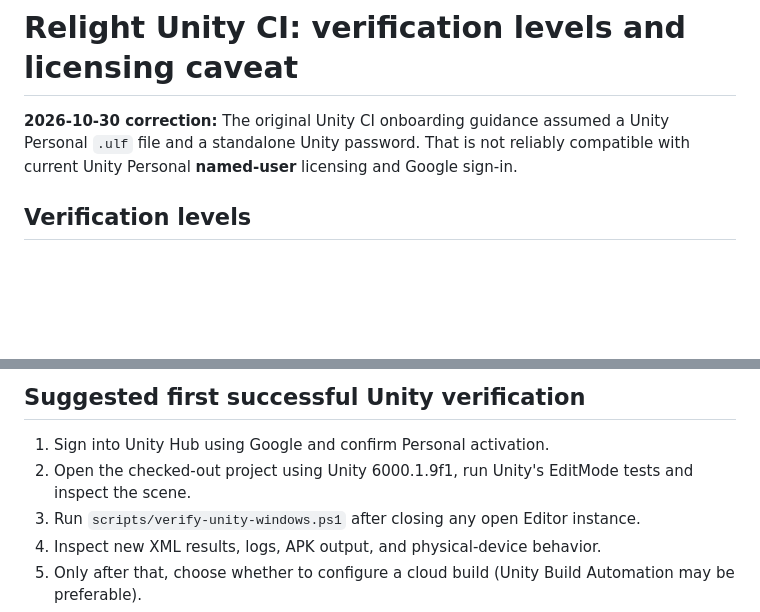
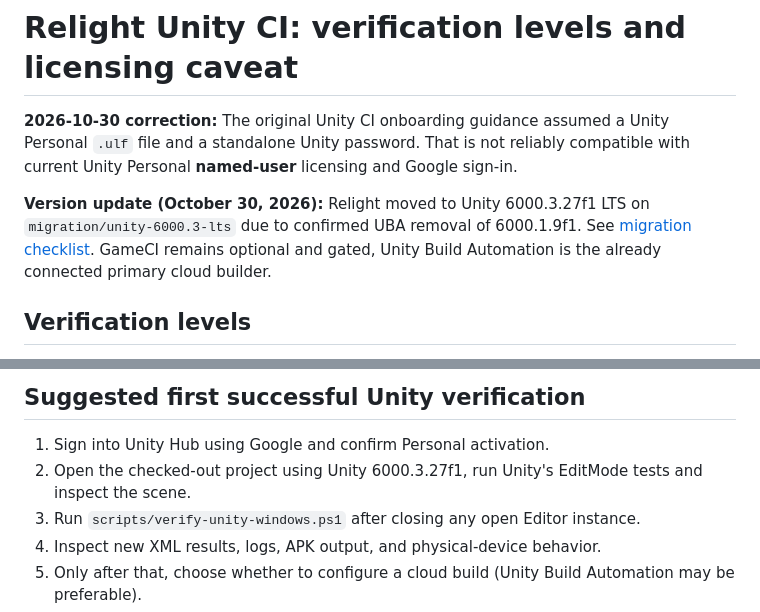
Before and after one commit to JeremyHennessy/Relight, a Markdown page: docs/UNITY_CI.md, 2 parts joined by grey strips. GitHub-like rendering; blank space fills up the shorter version.

Commit message:
Correct Unity CI notes to current supported LTS editor

```diff
--- a/docs/UNITY_CI.md
+++ b/docs/UNITY_CI.md
@@ -1,6 +1,8 @@
 # Relight Unity CI: verification levels and licensing caveat
 
 **2026-10-30 correction:** The original Unity CI onboarding guidance assumed a Unity Personal `.ulf` file and a standalone Unity password. That is not reliably compatible with current Unity Personal **named-user** licensing and Google sign-in.
+
+**Version update (October 30, 2026):** Relight moved to Unity 6000.3.27f1 LTS on `migration/unity-6000.3-lts` due to confirmed UBA removal of 6000.1.9f1. See [migration checklist](UNITY_6_3_MIGRATION.md). GameCI remains optional and gated, Unity Build Automation is the already connected primary cloud builder.
 
 ## Verification levels
 
@@ -23,7 +25,7 @@ Both GameCI workflows have an additional guard: `RELIGHT_GAMECI_LICENSE_CONFIRME
 ## Suggested first successful Unity verification
 
 1. Sign into Unity Hub using Google and confirm Personal activation.
-2. Open the checked-out project using Unity 6000.1.9f1, run Unity's EditMode tests and inspect the scene.
+2. Open the checked-out project using Unity 6000.3.27f1, run Unity's EditMode tests and inspect the scene.
 3. Run `scripts/verify-unity-windows.ps1` after closing any open Editor instance.
 4. Inspect new XML results, logs, APK output, and physical-device behavior.
 5. Only after that, choose whether to configure a cloud build (Unity Build Automation may be preferable).
```
